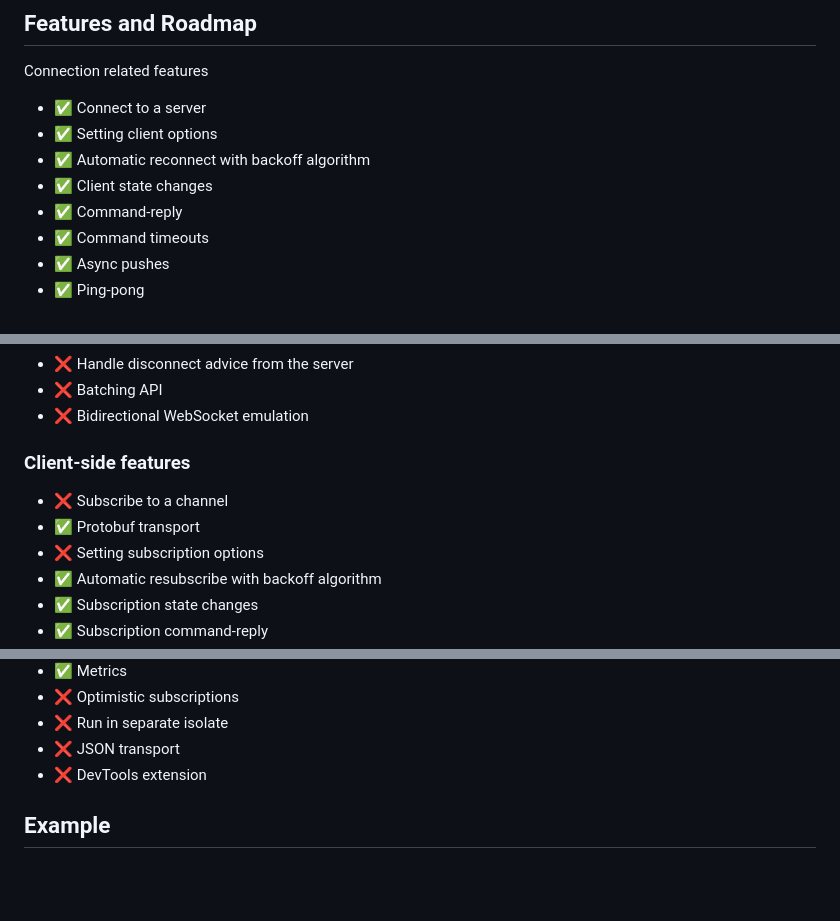
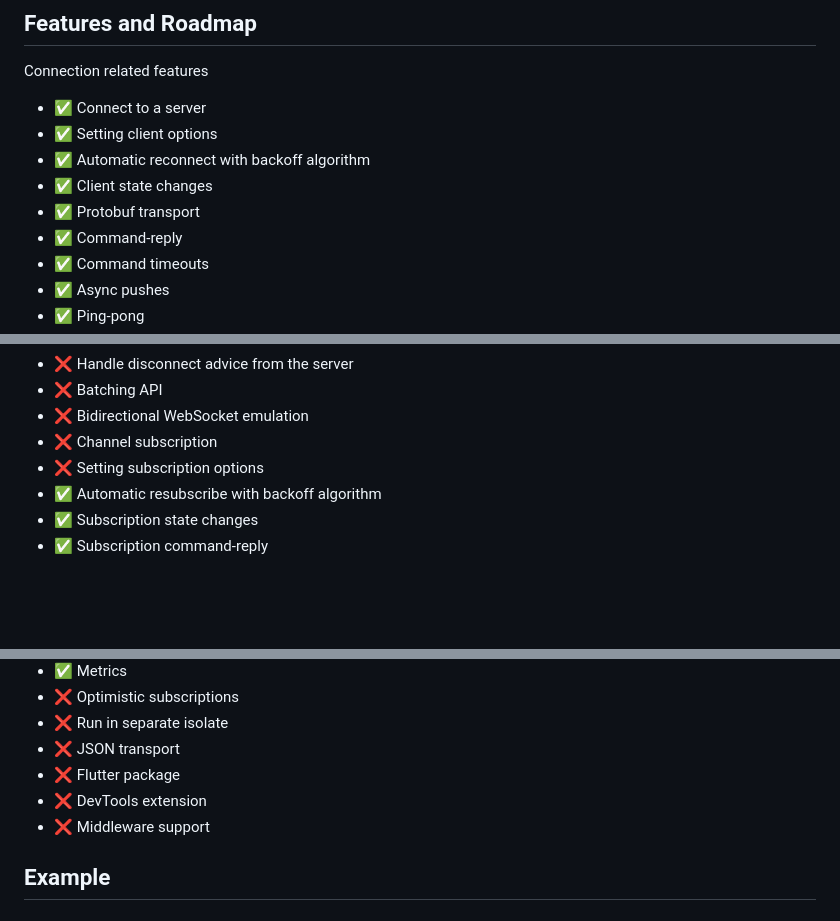
Before and after one commit to PlugFox/spinify, a Markdown page: README.md, 3 parts joined by grey strips. Rendered like a GitHub page; blank space fills up the shorter version.

Commit message:
Refactor SpinifyImpl to add support for Protobuf transport

```diff
--- a/README.md
+++ b/README.md
@@ -26,6 +26,7 @@ Connection related features
 - ✅ Setting client options
 - ✅ Automatic reconnect with backoff algorithm
 - ✅ Client state changes
+- ✅ Protobuf transport
 - ✅ Command-reply
 - ✅ Command timeouts
 - ✅ Async pushes
@@ -39,11 +40,7 @@ Connection related features
 - ❌ Handle disconnect advice from the server
 - ❌ Batching API
 - ❌ Bidirectional WebSocket emulation
-
-### Client-side features
-
-- ❌ Subscribe to a channel
-- ✅ Protobuf transport
+- ❌ Channel subscription
 - ❌ Setting subscription options
 - ✅ Automatic resubscribe with backoff algorithm
 - ✅ Subscription state changes
@@ -58,7 +55,9 @@ Connection related features
 - ❌ Optimistic subscriptions
 - ❌ Run in separate isolate
 - ❌ JSON transport
+- ❌ Flutter package
 - ❌ DevTools extension
+- ❌ Middleware support
 
 ## Example
 
```
